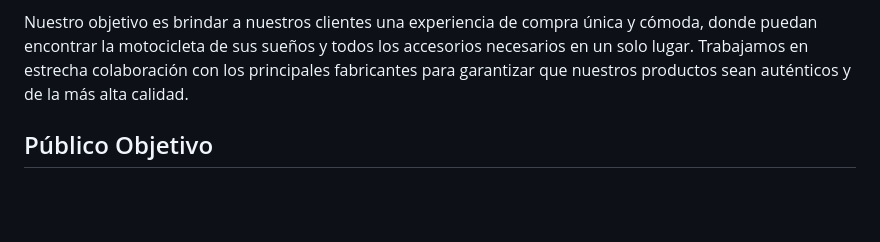
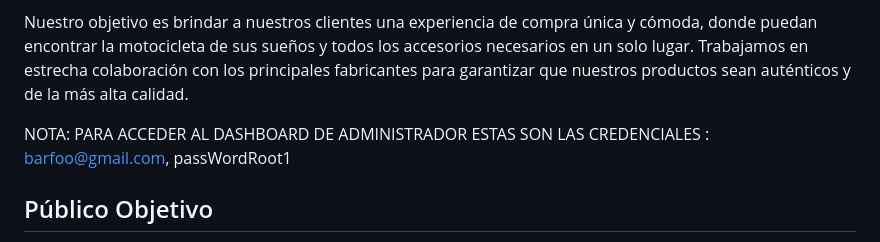
Before and after one commit to DevKaliper/DPFS_manuel_leon, a Markdown page: README.md, the part around the change. Rendered like a GitHub page; blank space fills up the shorter version.

```diff
--- a/README.md
+++ b/README.md
@@ -6,6 +6,8 @@
 **MacMasters** es tu destino principal para la compra de motocicletas de alta calidad y sus accesorios. Ofrecemos una amplia gama de motocicletas, desde deportivas hasta cruiser, incluyendo modelos de marcas reconocidas como Yamaha, Honda, Suzuki, y Kawasaki. Además, proporcionamos una selección de accesorios y equipo, como cascos, chaquetas, guantes, y piezas de repuesto para que tu experiencia en la carretera sea segura y emocionante.
 
 Nuestro objetivo es brindar a nuestros clientes una experiencia de compra única y cómoda, donde puedan encontrar la motocicleta de sus sueños y todos los accesorios necesarios en un solo lugar. Trabajamos en estrecha colaboración con los principales fabricantes para garantizar que nuestros productos sean auténticos y de la más alta calidad.
+
+NOTA: PARA ACCEDER AL DASHBOARD DE ADMINISTRADOR ESTAS SON LAS CREDENCIALES : barfoo@gmail.com, passWordRoot1
 
 ## Público Objetivo
 
```
